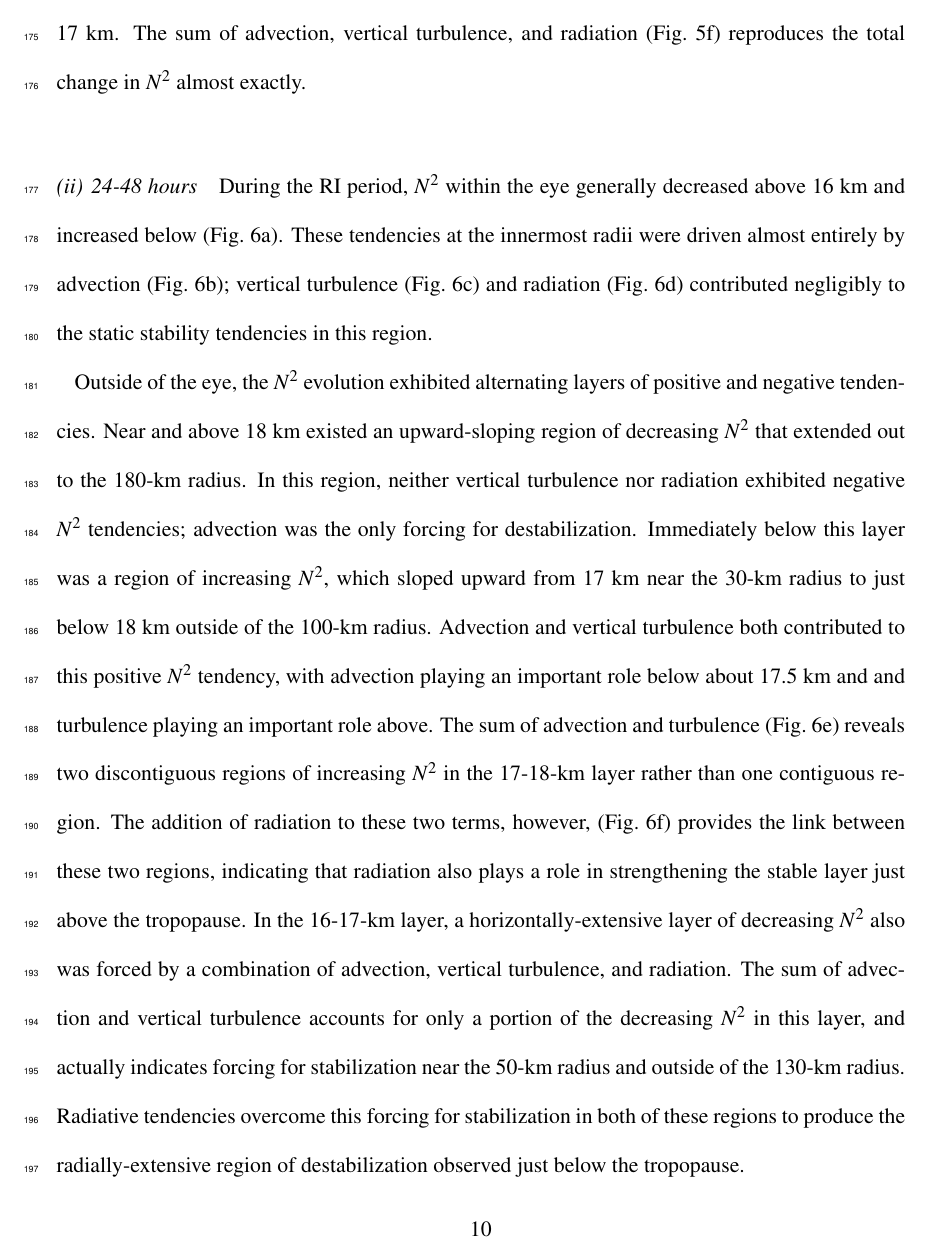
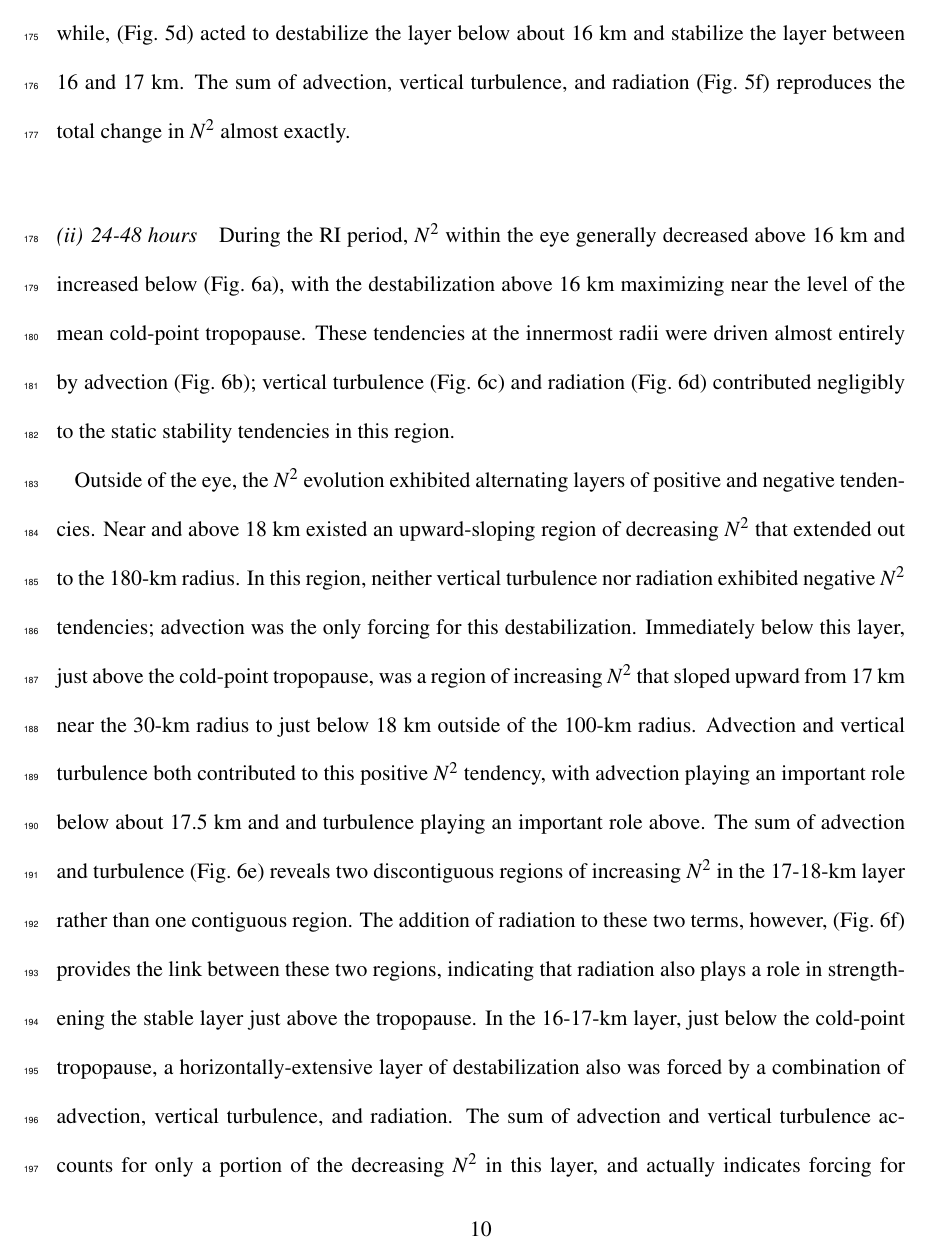
Before and after one commit to Eyewall/2018jas, a LaTeX document (paper.tex): page 10 of 37. Compiled offline with pdfLaTeX.

Commit message:
Change discussion of N^2 budget figures in Results section so that it references the tropopause height in most places rather than height levels. Also change Fig. A2 to include tropopause height.

```diff
--- a/paper.tex
+++ b/paper.tex
@@ -272,17 +272,17 @@ Radiative tendencies, meanwhile, (Fig.~\ref{fig:stab-00-24}d) acted to destabili
 The sum of advection, vertical turbulence, and radiation (Fig.~\ref{fig:stab-00-24}f) reproduces the total change in $N^2$ almost exactly.
 
 \paragraph{24-48 hours}
-During the RI period, $N^2$ within the eye generally decreased above 16 km and increased below (Fig.~\ref{fig:stab-24-48}a).
+During the RI period, $N^2$ within the eye generally decreased above 16 km and increased below (Fig.~\ref{fig:stab-24-48}a), with the destabilization above 16 km maximizing near the level of the mean cold-point tropopause.
 These tendencies at the innermost radii were driven almost entirely by advection (Fig.~\ref{fig:stab-24-48}b); vertical turbulence (Fig.~\ref{fig:stab-24-48}c) and radiation (Fig.~\ref{fig:stab-24-48}d) contributed negligibly to the static stability tendencies in this region.
 
 Outside of the eye, the $N^2$ evolution exhibited alternating layers of positive and negative tendencies.
 Near and above 18 km existed an upward-sloping region of decreasing $N^2$ that extended out to the 180-km radius.
-In this region, neither vertical turbulence nor radiation exhibited negative $N^2$ tendencies; advection was the only forcing for destabilization.
-Immediately below this layer was a region of increasing $N^2$, which sloped upward from 17 km near the 30-km radius to just below 18 km outside of the 100-km radius.
+In this region, neither vertical turbulence nor radiation exhibited negative $N^2$ tendencies; advection was the only forcing for this destabilization.
+Immediately below this layer, just above the cold-point tropopause, was a region of increasing $N^2$ that sloped upward from 17 km near the 30-km radius to just below 18 km outside of the 100-km radius.
 Advection and vertical turbulence both contributed to this positive $N^2$ tendency, with advection playing an important role below about 17.5 km and and turbulence playing an important role above.
 The sum of advection and turbulence (Fig.~\ref{fig:stab-24-48}e) reveals two discontiguous regions of increasing $N^2$ in the 17-18-km layer rather than one contiguous region.
 The addition of radiation to these two terms, however, (Fig.~\ref{fig:stab-24-48}f) provides the link between these two regions, indicating that radiation also plays a role in strengthening the stable layer just above the tropopause.
-In the 16-17-km layer, a horizontally-extensive layer of decreasing $N^2$ also was forced by a combination of advection, vertical turbulence, and radiation.
+In the 16-17-km layer, just below the cold-point tropopause, a horizontally-extensive layer of destabilization also was forced by a combination of advection, vertical turbulence, and radiation.
 The sum of advection and vertical turbulence accounts for only a portion of the decreasing $N^2$ in this layer, and actually indicates forcing for stabilization near the 50-km radius and outside of the 130-km radius.
 Radiative tendencies overcome this forcing for stabilization in both of these regions to produce the radially-extensive region of destabilization observed just below the tropopause.
 
```
Also changed, not shown: figures/turb-50m.png, paper.pdf, paper.tex (14 more changed lines), 1 other file.
